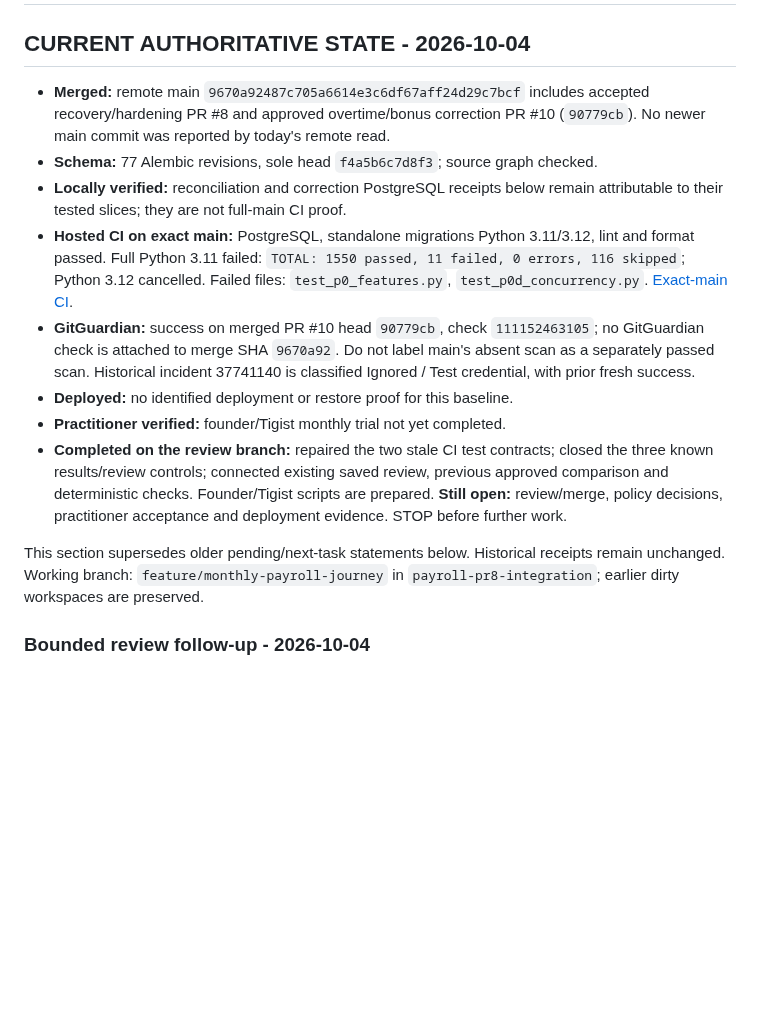
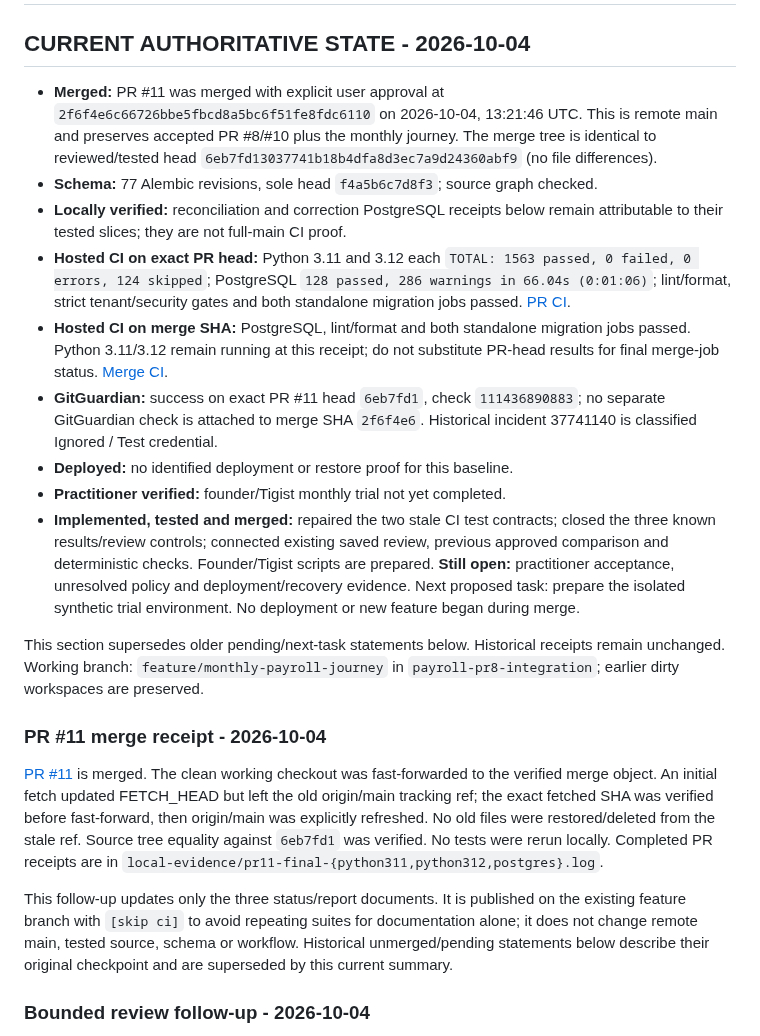
Before and after one commit to vouge2017/ethiopian_payroll_engine, a Markdown page: STATUS.md, the part around the change. Drawn GitHub-style; blank space fills up the shorter version.

Commit message:
Record approved PR11 merge and exact check receipts [skip ci]

```diff
--- a/STATUS.md
+++ b/STATUS.md
@@ -2,32 +2,54 @@
 
 ## CURRENT AUTHORITATIVE STATE - 2026-10-04
 
-- **Merged:** remote main `9670a92487c705a6614e3c6df67aff24d29c7bcf` includes
-  accepted recovery/hardening PR #8 and approved overtime/bonus correction PR #10
-  (`90779cb`). No newer main commit was reported by today's remote read.
+- **Merged:** PR #11 was merged with explicit user approval at
+  `2f6f4e6c66726bbe5fbcd8a5bc6f51fe8fdc6110` on 2026-10-04, 13:21:46 UTC.
+  This is remote main and preserves accepted PR #8/#10 plus the monthly journey.
+  The merge tree is identical to reviewed/tested head
+  `6eb7fd13037741b18b4dfa8d3ec7a9d24360abf9` (no file differences).
 - **Schema:** 77 Alembic revisions, sole head `f4a5b6c7d8f3`; source graph checked.
 - **Locally verified:** reconciliation and correction PostgreSQL receipts below
   remain attributable to their tested slices; they are not full-main CI proof.
-- **Hosted CI on exact main:** PostgreSQL, standalone migrations Python 3.11/3.12,
-  lint and format passed. Full Python 3.11 failed:
-  `TOTAL: 1550 passed, 11 failed, 0 errors, 116 skipped`; Python 3.12 cancelled.
-  Failed files: `test_p0_features.py`, `test_p0d_concurrency.py`.
-  [Exact-main CI](https://github.com/vouge2017/ethiopian_payroll_engine/actions/runs/37105301824).
-- **GitGuardian:** success on merged PR #10 head `90779cb`, check `111152463105`;
-  no GitGuardian check is attached to merge SHA `9670a92`. Do not label main's
-  absent scan as a separately passed scan. Historical incident 37741140 is
-  classified Ignored / Test credential, with prior fresh success.
+- **Hosted CI on exact PR head:** Python 3.11 and 3.12 each
+  `TOTAL: 1563 passed, 0 failed, 0 errors, 124 skipped`;
+  PostgreSQL `128 passed, 286 warnings in 66.04s (0:01:06)`;
+  lint/format, strict tenant/security gates and both standalone migration jobs
+  passed. [PR CI](https://github.com/vouge2017/ethiopian_payroll_engine/actions/runs/37202508112).
+- **Hosted CI on merge SHA:** PostgreSQL, lint/format and both standalone migration
+  jobs passed. Python 3.11/3.12 remain running at this receipt; do not substitute
+  PR-head results for final merge-job status.
+  [Merge CI](https://github.com/vouge2017/ethiopian_payroll_engine/actions/runs/37205352561).
+- **GitGuardian:** success on exact PR #11 head `6eb7fd1`, check `111436890883`;
+  no separate GitGuardian check is attached to merge SHA `2f6f4e6`. Historical
+  incident 37741140 is classified Ignored / Test credential.
 - **Deployed:** no identified deployment or restore proof for this baseline.
 - **Practitioner verified:** founder/Tigist monthly trial not yet completed.
-- **Completed on the review branch:** repaired the two stale CI test contracts;
+- **Implemented, tested and merged:** repaired the two stale CI test contracts;
   closed the three known results/review controls; connected existing saved
   review, previous approved comparison and deterministic checks. Founder/Tigist
-  scripts are prepared. **Still open:** review/merge, policy decisions,
-  practitioner acceptance and deployment evidence. STOP before further work.
+  scripts are prepared. **Still open:** practitioner acceptance, unresolved policy
+  and deployment/recovery evidence. Next proposed task: prepare the isolated
+  synthetic trial environment. No deployment or new feature began during merge.
 
 This section supersedes older pending/next-task statements below. Historical
 receipts remain unchanged. Working branch: `feature/monthly-payroll-journey`
 in `payroll-pr8-integration`; earlier dirty workspaces are preserved.
+
+### PR #11 merge receipt - 2026-10-04
+
+[PR #11](https://github.com/vouge2017/ethiopian_payroll_engine/pull/11) is merged.
+The clean working checkout was fast-forwarded to the verified merge object.
+An initial fetch updated FETCH_HEAD but left the old origin/main tracking ref;
+the exact fetched SHA was verified before fast-forward, then origin/main was
+explicitly refreshed. No old files were restored/deleted from the stale ref.
+Source tree equality against `6eb7fd1` was verified. No tests were rerun locally.
+Completed PR receipts are in `local-evidence/pr11-final-{python311,python312,postgres}.log`.
+
+This follow-up updates only the three status/report documents. It is published
+on the existing feature branch with `[skip ci]` to avoid repeating suites for
+documentation alone; it does not change remote main, tested source, schema or
+workflow. Historical unmerged/pending statements below describe their original
+checkpoint and are superseded by this current summary.
 
 ### Bounded review follow-up - 2026-10-04
 
```
Also changed, not shown: docs/MONTHLY_PAYROLL_JOURNEY_2026-10-03.md (+19 -1 lines), docs/WORK_ORDERS.md (+13 -11 lines).
